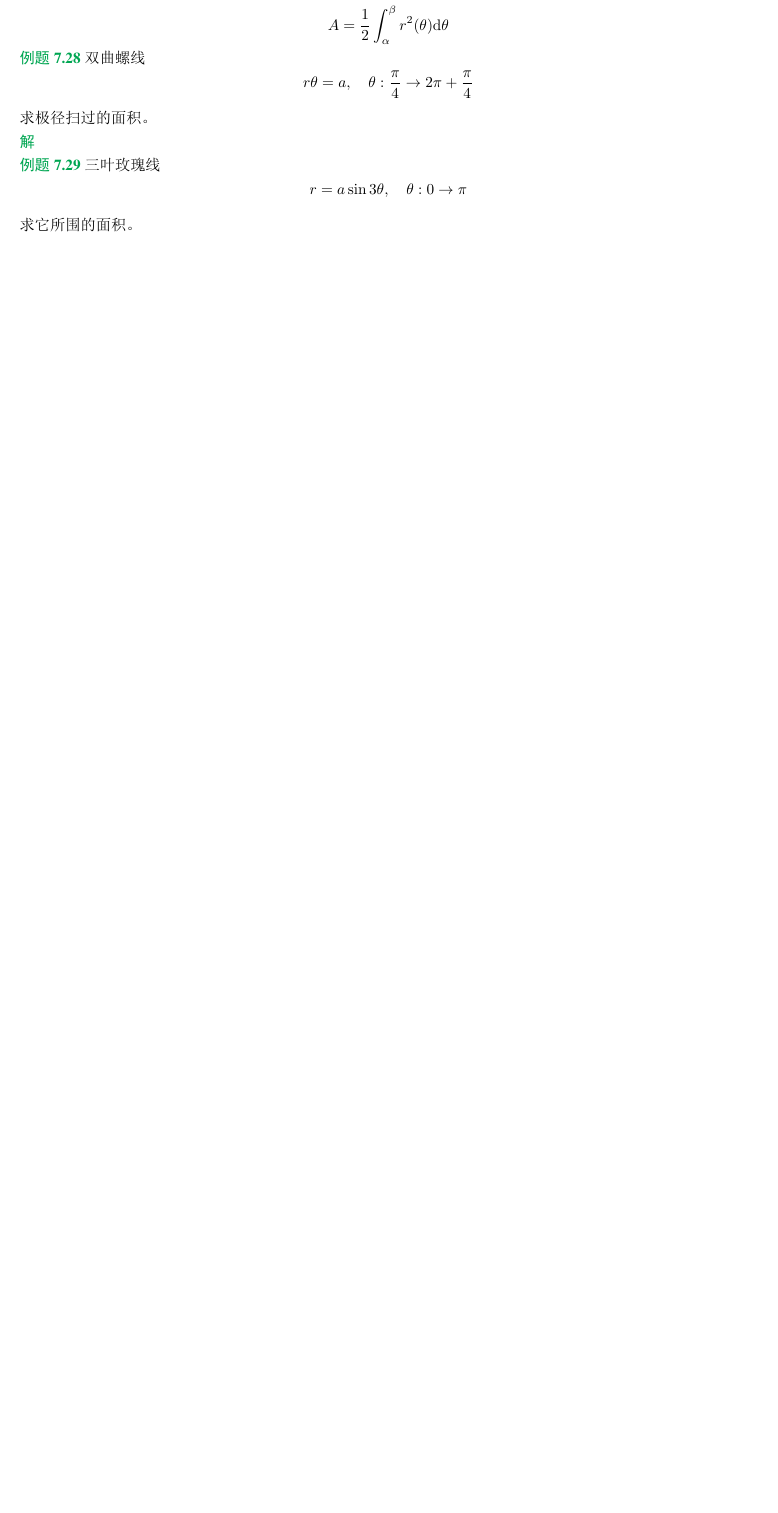
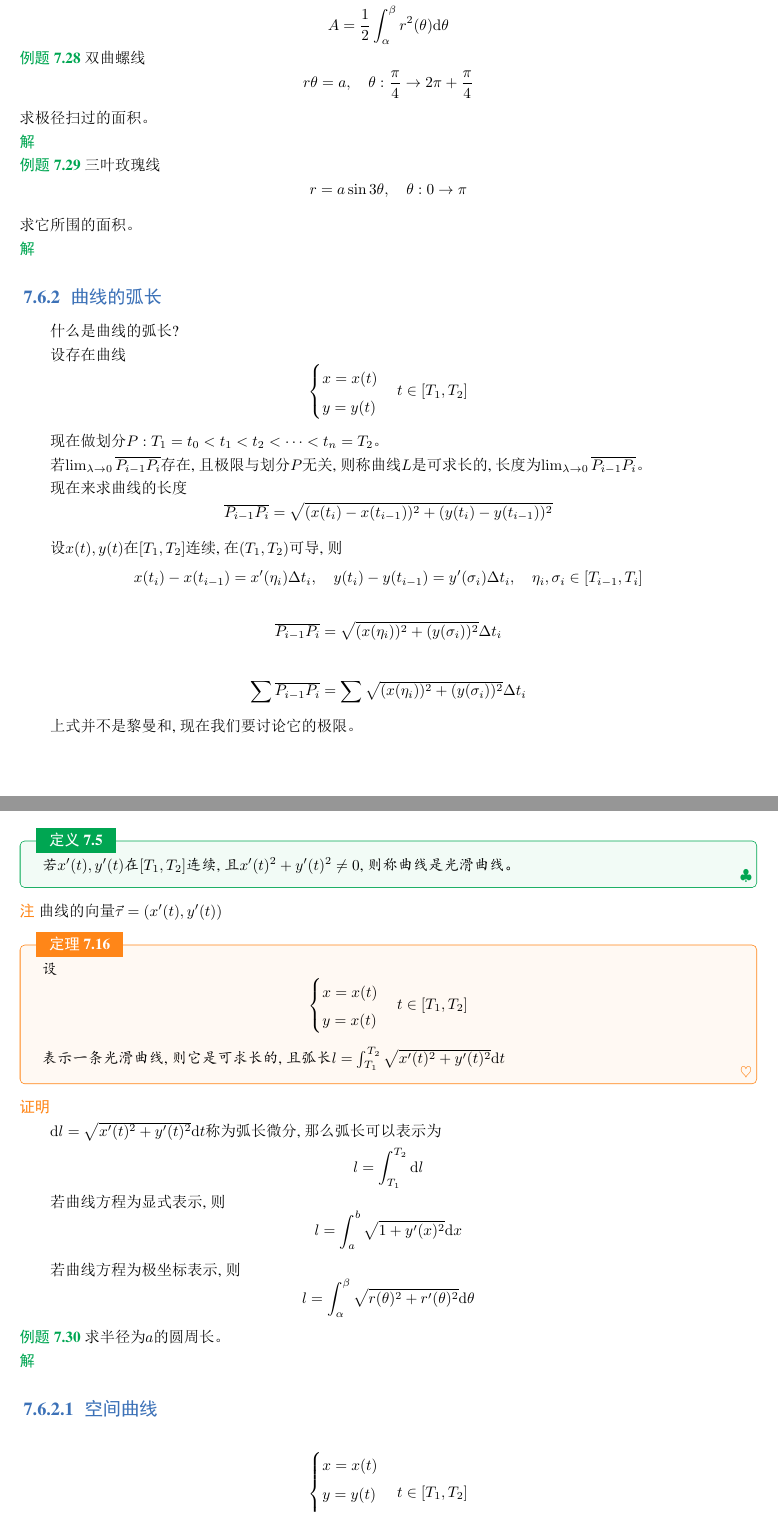
Before and after one commit to wuyichao71/mathematical_analysis, a LaTeX book (main.tex, which reads chapter7.tex): part of page 85 of 85 before the commit and two parts of pages 85 and 86 of 87 after it, the two joined at a grey line, cut so that both start at the same text, the shorter picture padded with empty space. The pictures show the PDF file main.pdf that the author committed with the source.

Commit message:
update chapter7

```diff
--- a/chapter7.tex
+++ b/chapter7.tex
@@ -678,3 +678,29 @@ $x(t)$有连续导数, $x'(t) \neq 0$。假设$a = x(T_1), b = x(T_2)$, 则面
 \begin{solution}
 
 \end{solution}
+
+\subsection{曲线的弧长}
+什么是曲线的弧长?
+
+设存在曲线
+\begin{equation*}
+    \begin{cases}
+        x = x(t) \\
+        y = y(t)
+    \end{cases}
+    t \in [T_1, T_2]
+\end{equation*}
+
+现在做划分$P: T_1 = t_0 < t_1 < t_2<\cdots<t_n=T_2$。
+
+若$\funclim{\lambda}{0}{\overline{P_{i-1}P_i}}$存在, 且极限与划分$P$无关, 则称曲线$L$是可求长的, 长度为$\funclim{\lambda}{0}{\overline{P_{i-1}P_i}}$。
+
+现在来求曲线的长度
+\begin{equation*}
+    \overline{P_{i-1}P_i} = \sqrt{(x(t_i)-x(t_{i-1}))^2+(y(t_i)-y(t_{i-1}))^2}
+\end{equation*}
+
+设$x(t), y(t)$在$[T_1, T_2]$连续, 在$(T_1, T_2)$可导, 则
+\begin{equation*}
+    x(t_i) - x(t_{i-1}) = x'(\eta_i)\Delta t_i, \quad y(t_i) - y(t_{i-1}) = y'(\sigma_i)\Delta t_i, \quad \eta_i, \sigma_i \in [T_{i-1}, T_i]
+\end{equation*}
@@ -680,0 +712,15 @@ $x(t)$有连续导数, $x'(t) \neq 0$。假设$a = x(T_1), b = x(T_2)$, 则面
+\begin{equation*}
+    \sum\overline{P_{i-1}P_i} = \sum \sqrt{(x(\eta_i))^2+(y(\sigma_i))^2} \Delta t_i
+\end{equation*}
+
+上式并不是黎曼和, 现在我们要讨论它的极限。
+
+\begin{definition}
+    若$x'(t), y'(t)$在$[T_1, T_2]$连续, 且$x'(t)^2+y'(t)^2 \neq 0$, 则称曲线是光滑曲线。
+\end{definition}
+\begin{remark}
+    曲线的向量$\vec{\tau} = (x'(t), y'(t))$
+\end{remark}
+
+\begin{theorem}
+    设
@@ -680,0 +730,38 @@ $x(t)$有连续导数, $x'(t) \neq 0$。假设$a = x(T_1), b = x(T_2)$, 则面
+            y = x(t)
+        \end{cases}
+        t \in [T_1, T_2]
+    \end{equation*}
+    表示一条光滑曲线, 则它是可求长的, 且弧长$l = \int_{T_1}^{T_2}\sqrt{x'(t)^2 + y'(t)^2} \D t$
+\end{theorem}
+\begin{proof}
+
+\end{proof}
+
+% 陈老视频88(2023.02.28)
+$\D l = \sqrt{x'(t)^2+y'(t)^2} \D t$称为弧长微分, 那么弧长可以表示为
+\begin{equation*}
+    l = \int_{T_1}^{T_2}\D l
+\end{equation*}
+
+若曲线方程为显式表示, 则
+\begin{equation*}
+    l = \int_a^b \sqrt{1 + y'(x)^2} \D x
+\end{equation*}
+
+若曲线方程为极坐标表示, 则
+\begin{equation*}
+    l = \int_\alpha^\beta \sqrt{r(\theta)^2 + r'(\theta)^2} \D \theta
+\end{equation*}
+
+\begin{example}
+    求半径为$a$的圆周长。
+\end{example}
+\begin{solution}
+
+\end{solution}
+
+\subsubsection{空间曲线}
+\begin{equation*}
+    \begin{cases}
+        x = x(t) \\
+        y = y(t) \\
@@ -680,0 +783,22 @@ $x(t)$有连续导数, $x'(t) \neq 0$。假设$a = x(T_1), b = x(T_2)$, 则面
+            z = bt
+        \end{cases}
+        t \in [0, 2\pi]
+    \end{equation*}
+    的弧长。
+\end{example}
+\begin{solution}
+
+\end{solution}
+
+\subsection{求几何体的体积}
+\begin{equation*}
+    V = \int_a^b A(x) \D x
+\end{equation*}
+$A(x)$为截面面积。
+
+\begin{example}
+
+\end{example}
+\begin{solution}
+
+\end{solution}
```
Also changed, not shown: main.pdf, chapter7.tex (23 more changed lines), 7 other files.
